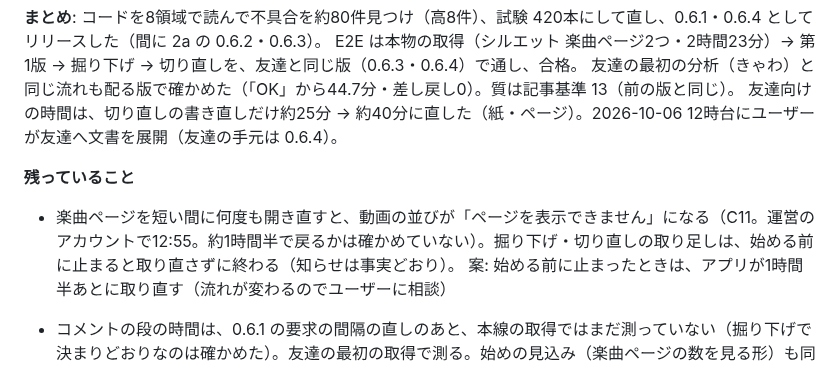
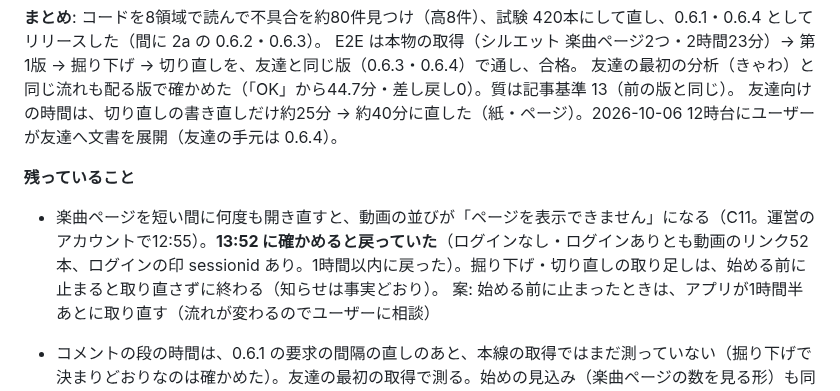
Before and after one commit to astrowidow/TikTok-ugc-analyzer, a Markdown page: docs/FULL_TEST_LOG.md, the part around the change. GitHub-like rendering.

Commit message:
通し試験の記録: 楽曲ページの動画の並びが表示できなかった件は、1時間以内（13:52）に戻っていた（ログインのまま）
Co-Authored-By: Claude Opus 5.5 (1M context) <noreply@anthropic.com>

```diff
--- a/docs/FULL_TEST_LOG.md
+++ b/docs/FULL_TEST_LOG.md
@@ -12,7 +12,7 @@ E2E は本物の取得（シルエット 楽曲ページ2つ・2時間23分）
 友達向けの時間は、切り直しの書き直しだけ約25分 → 約40分に直した（紙・ページ）。2026-10-06 12時台にユーザーが友達へ文書を展開（友達の手元は 0.6.4）。
 
 **残っていること**
-- 楽曲ページを短い間に何度も開き直すと、動画の並びが「ページを表示できません」になる（C11。運営のアカウントで12:55。約1時間半で戻るかは確かめていない）。掘り下げ・切り直しの取り足しは、始める前に止まると取り直さずに終わる（知らせは事実どおり）。
+- 楽曲ページを短い間に何度も開き直すと、動画の並びが「ページを表示できません」になる（C11。運営のアカウントで12:55）。**13:52 に確かめると戻っていた**（ログインなし・ログインありとも動画のリンク52本、ログインの印 sessionid あり。1時間以内に戻った）。掘り下げ・切り直しの取り足しは、始める前に止まると取り直さずに終わる（知らせは事実どおり）。
   案: 始める前に止まったときは、アプリが1時間半あとに取り直す（流れが変わるのでユーザーに相談）
 - コメントの段の時間は、0.6.1 の要求の間隔の直しのあと、本線の取得ではまだ測っていない（掘り下げで決まりどおりなのは確かめた）。友達の最初の取得で測る。始めの見込み（楽曲ページの数を見る形）も同じ
 - Code タブで頼んでから完成まで（0.6.0〜）は、実機の Code タブでは未確認（2a がユーザーに伝えた）
```
